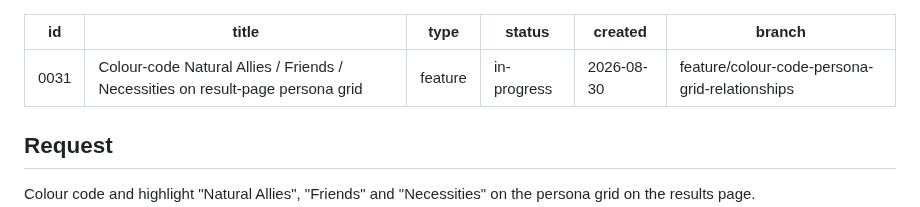
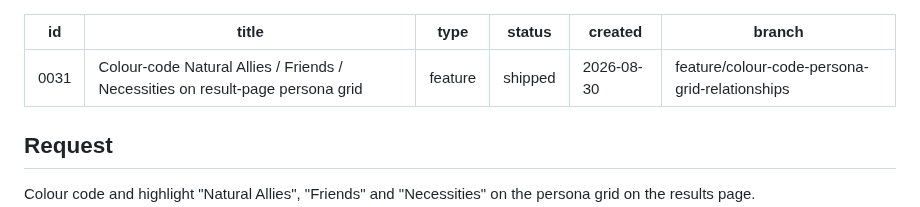
Before and after one commit to TSpice534/monkey-puzzle, a Markdown page: backlog/0031-colour-code-persona-grid-relationships.md, the part around the change. GitHub-like rendering.

Commit message:
chore: backlog #0031 shipped

```diff
--- a/backlog/0031-colour-code-persona-grid-relationships.md
+++ b/backlog/0031-colour-code-persona-grid-relationships.md
@@ -2,7 +2,7 @@
 id: 0031
 title: Colour-code Natural Allies / Friends / Necessities on result-page persona grid
 type: feature
-status: in-progress
+status: shipped
 created: 2026-08-30
 branch: feature/colour-code-persona-grid-relationships
 ---
```
Also changed, not shown: backlog/BACKLOG.md (+1 -1 lines).
